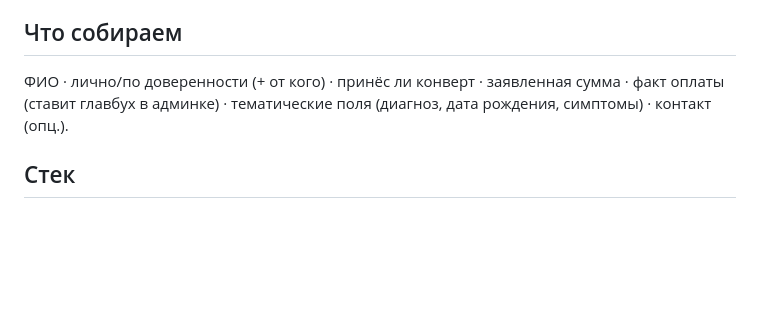
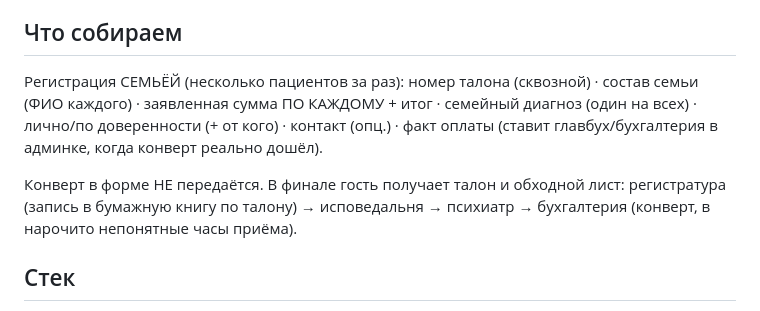
Before and after one commit to isksburo/registrationcoliving26, a Markdown page: docs/SPEC.md, the part around the change. Rendered like a GitHub page; blank space fills up the shorter version.

Commit message:
docs: SPEC под семейную модель и обходной лист
Co-Authored-By: Claude Opus 4.8 (1M context) <noreply@anthropic.com>

```diff
--- a/docs/SPEC.md
+++ b/docs/SPEC.md
@@ -10,7 +10,9 @@
 Разрешается противоречием так: реальные данные пишутся в `localStorage` сразу и молча, весь «ад» — бутафория поверх уже сохранённой записи. Глюк не может стереть запись.
 
 ## Что собираем
-ФИО · лично/по доверенности (+ от кого) · принёс ли конверт · заявленная сумма · факт оплаты (ставит главбух в админке) · тематические поля (диагноз, дата рождения, симптомы) · контакт (опц.).
+Регистрация СЕМЬЁЙ (несколько пациентов за раз): номер талона (сквозной) · состав семьи (ФИО каждого) · заявленная сумма ПО КАЖДОМУ + итог · семейный диагноз (один на всех) · лично/по доверенности (+ от кого) · контакт (опц.) · факт оплаты (ставит главбух/бухгалтерия в админке, когда конверт реально дошёл).
+
+Конверт в форме НЕ передаётся. В финале гость получает талон и обходной лист: регистратура (запись в бумажную книгу по талону) → исповедальня → психиатр → бухгалтерия (конверт, в нарочито непонятные часы приёма).
 
 ## Стек
 Чистый HTML/CSS/JS, без фреймворков и без бэкенда. Запуск — локальный `python3 -m http.server` на `127.0.0.1` (скрипт `start.command`), Chrome в режиме киоска. Полностью офлайн — на вечеринке ничего не «не загрузится».
```
